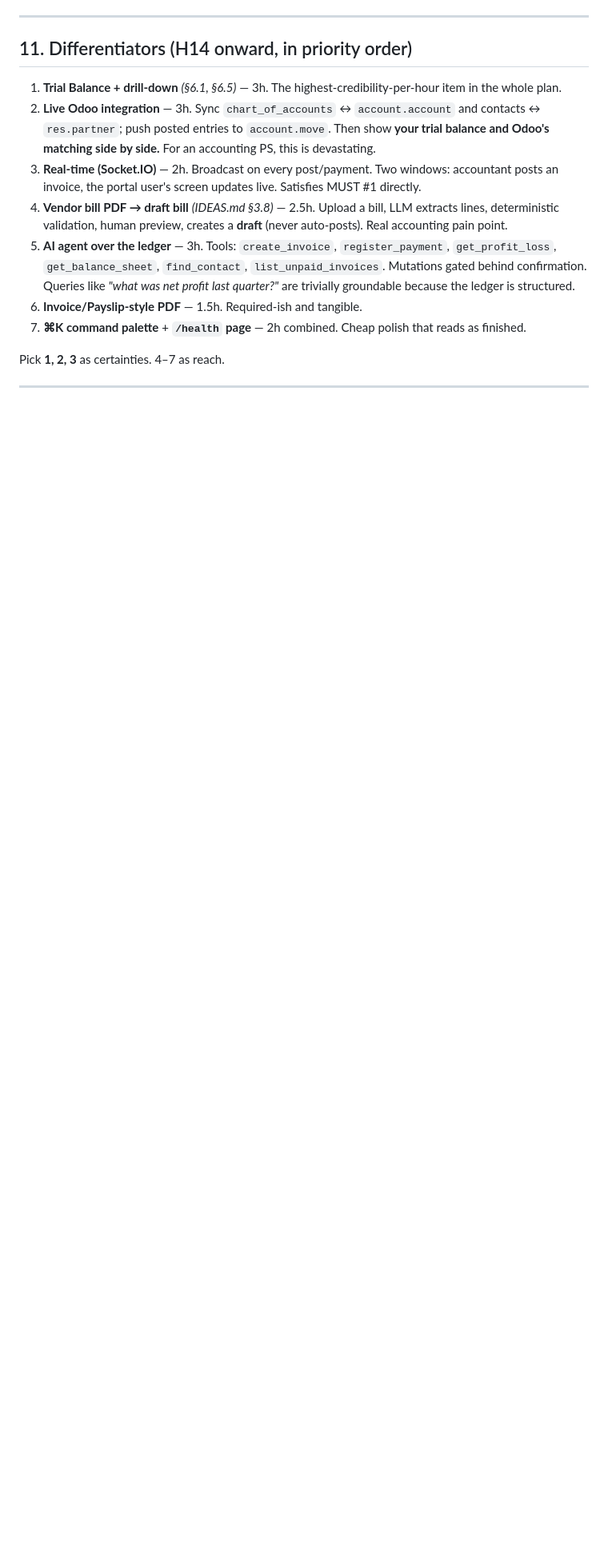
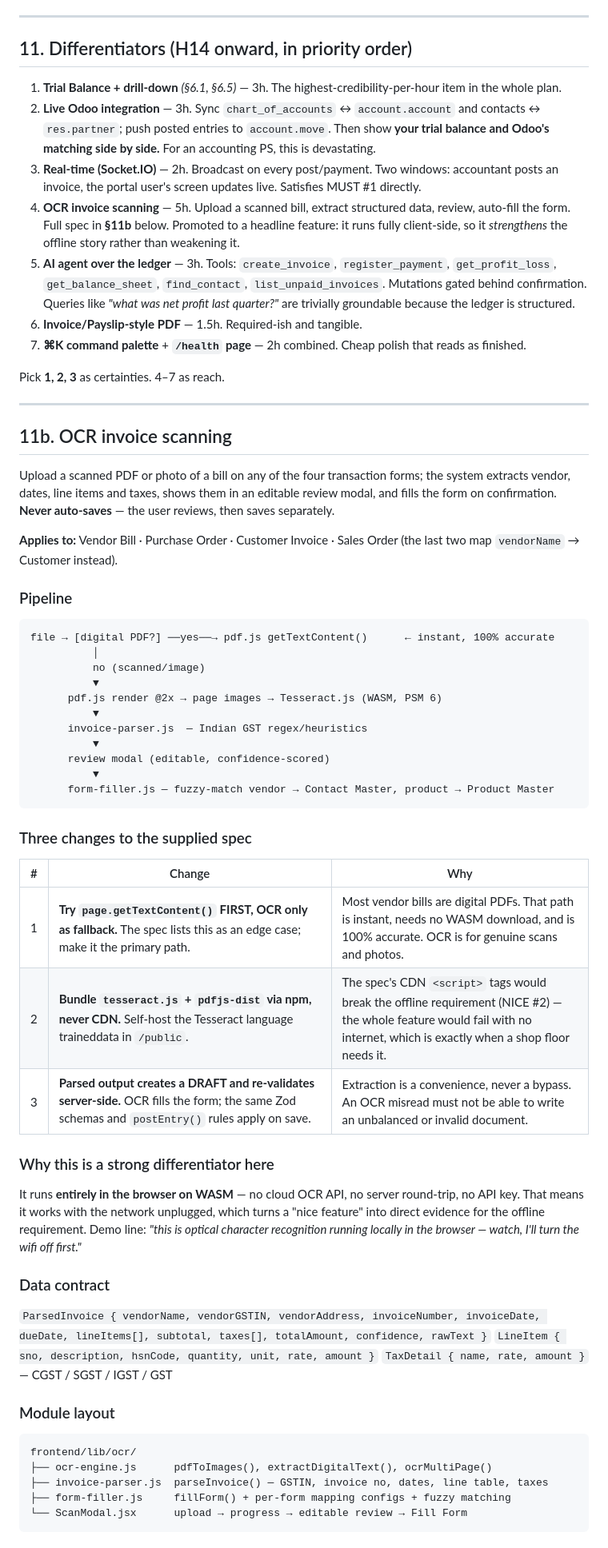
Before and after one commit to KevalMGajjar/Odoo_Team_490, a Markdown page: PLAN.md, the part around one of its changes. Shown at 80% size. GitHub-like rendering; blank space fills up the shorter version.

Commit message:
docs: OCR invoice scanning specification
Client-side pipeline with digital-PDF text extraction preferred over OCR, npm-bundled rather than CDN so it works offline, and extraction always producing a draft that is re-validated server-side.

````diff
--- a/PLAN.md
+++ b/PLAN.md
@@ -925,9 +925,62 @@ Then seed **~3 months of backdated posted transactions** (12 invoices, 8 bills,
 1. **Trial Balance + drill-down** *(§6.1, §6.5)* — 3h. The highest-credibility-per-hour item in the whole plan.
 2. **Live Odoo integration** — 3h. Sync `chart_of_accounts` ↔ `account.account` and contacts ↔ `res.partner`; push posted entries to `account.move`. Then show **your trial balance and Odoo's matching side by side.** For an accounting PS, this is devastating.
 3. **Real-time (Socket.IO)** — 2h. Broadcast on every post/payment. Two windows: accountant posts an invoice, the portal user's screen updates live. Satisfies MUST #1 directly.
-4. **Vendor bill PDF → draft bill** *(IDEAS.md §3.8)* — 2.5h. Upload a bill, LLM extracts lines, deterministic validation, human preview, creates a **draft** (never auto-posts). Real accounting pain point.
+4. **OCR invoice scanning** — 5h. Upload a scanned bill, extract structured data, review, auto-fill the form. Full spec in **§11b** below. Promoted to a headline feature: it runs fully client-side, so it *strengthens* the offline story rather than weakening it.
 5. **AI agent over the ledger** — 3h. Tools: `create_invoice`, `register_payment`, `get_profit_loss`, `get_balance_sheet`, `find_contact`, `list_unpaid_invoices`. Mutations gated behind confirmation. Queries like *"what was net profit last quarter?"* are trivially groundable because the ledger is structured.
 6. **Invoice/Payslip-style PDF** — 1.5h. Required-ish and tangible.
 7. **⌘K command palette** + **`/health` page** — 2h combined. Cheap polish that reads as finished.
 
 Pick **1, 2, 3** as certainties. 4–7 as reach.
+
+---
+
+## 11b. OCR invoice scanning
+
+Upload a scanned PDF or photo of a bill on any of the four transaction forms; the system extracts vendor, dates, line items and taxes, shows them in an editable review modal, and fills the form on confirmation. **Never auto-saves** — the user reviews, then saves separately.
+
+**Applies to:** Vendor Bill · Purchase Order · Customer Invoice · Sales Order (the last two map `vendorName` → Customer instead).
+
+### Pipeline
+
+```
+file → [digital PDF?] ──yes──→ pdf.js getTextContent()      ← instant, 100% accurate
+          │
+          no (scanned/image)
+          ▼
+      pdf.js render @2x → page images → Tesseract.js (WASM, PSM 6)
+          ▼
+      invoice-parser.js  — Indian GST regex/heuristics
+          ▼
+      review modal (editable, confidence-scored)
+          ▼
+      form-filler.js — fuzzy-match vendor → Contact Master, product → Product Master
+```
+
+### Three changes to the supplied spec
+
+| # | Change | Why |
+|---|---|---|
+| 1 | **Try `page.getTextContent()` FIRST, OCR only as fallback.** The spec lists this as an edge case; make it the primary path. | Most vendor bills are digital PDFs. That path is instant, needs no WASM download, and is 100% accurate. OCR is for genuine scans and photos. |
+| 2 | **Bundle `tesseract.js` + `pdfjs-dist` via npm, never CDN.** Self-host the Tesseract language traineddata in `/public`. | The spec's CDN `<script>` tags would break the offline requirement (NICE #2) — the whole feature would fail with no internet, which is exactly when a shop floor needs it. |
+| 3 | **Parsed output creates a DRAFT and re-validates server-side.** OCR fills the form; the same Zod schemas and `postEntry()` rules apply on save. | Extraction is a convenience, never a bypass. An OCR misread must not be able to write an unbalanced or invalid document. |
+
+### Why this is a strong differentiator here
+
+It runs **entirely in the browser on WASM** — no cloud OCR API, no server round-trip, no API key. That means it works with the network unplugged, which turns a "nice feature" into direct evidence for the offline requirement. Demo line: *"this is optical character recognition running locally in the browser — watch, I'll turn the wifi off first."*
+
+### Data contract
+
+`ParsedInvoice { vendorName, vendorGSTIN, vendorAddress, invoiceNumber, invoiceDate, dueDate, lineItems[], subtotal, taxes[], totalAmount, confidence, rawText }`
+`LineItem { sno, description, hsnCode, quantity, unit, rate, amount }`
+`TaxDetail { name, rate, amount }` — CGST / SGST / IGST / GST
+
+### Module layout
+
+```
+frontend/lib/ocr/
+├── ocr-engine.js      pdfToImages(), extractDigitalText(), ocrMultiPage()
+├── invoice-parser.js  parseInvoice() — GSTIN, invoice no, dates, line table, taxes
+├── form-filler.js     fillForm() + per-form mapping configs + fuzzy matching
+└── ScanModal.jsx      upload → progress → editable review → Fill Form
+```
+
````
Also changed, not shown: other parts of PLAN.md (+11 -0 lines).
